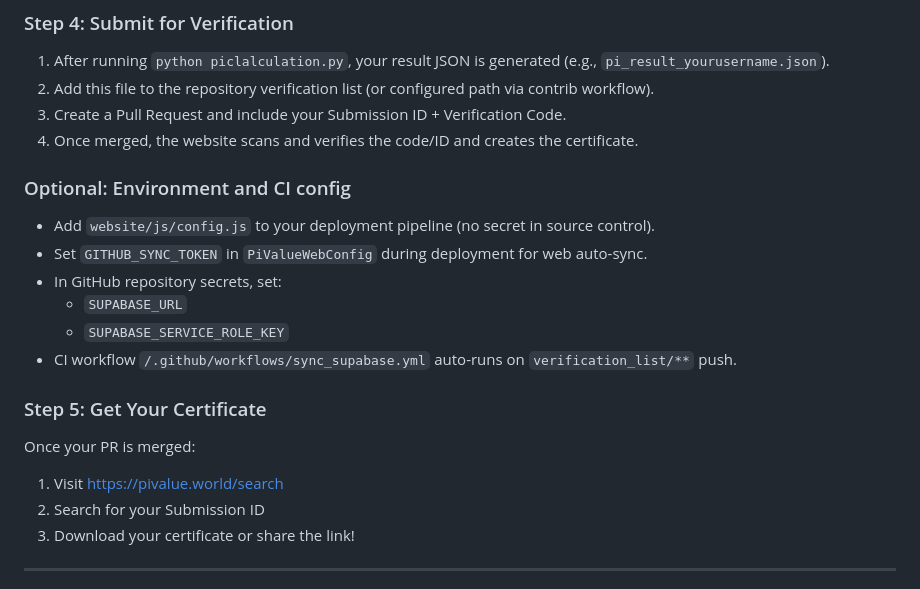
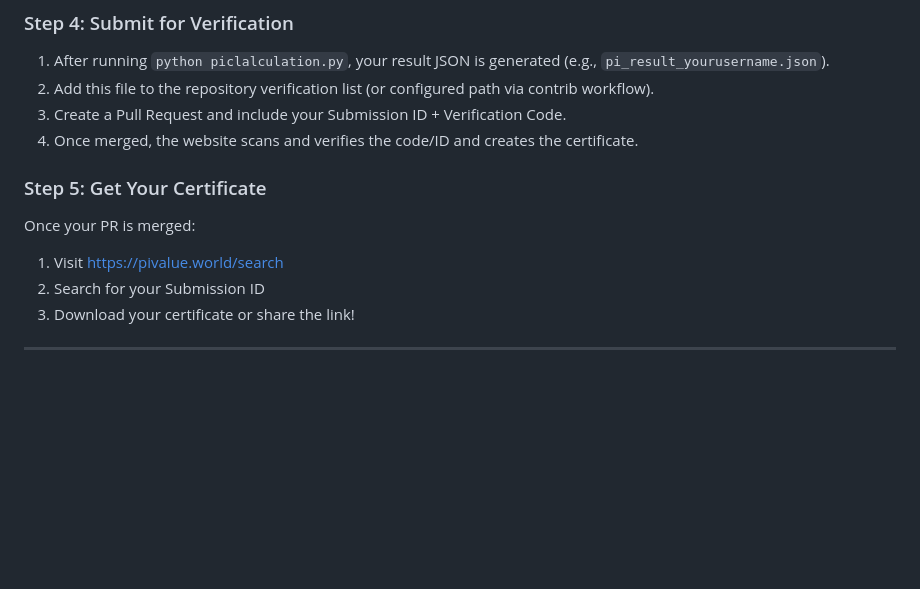
Before and after one commit to Blime-Online/pivalue.world, a Markdown page: README.md, the part around one of its changes. Drawn GitHub-style; blank space fills up the shorter version.

Commit message:
Revise README with updated search link and CI info
Updated links and removed optional CI configuration details.

```diff
--- a/README.md
+++ b/README.md
@@ -64,14 +64,6 @@ python piclalculation.py
 3. Create a Pull Request and include your Submission ID + Verification Code.
 4. Once merged, the website scans and verifies the code/ID and creates the certificate.
 
-### Optional: Environment and CI config
-- Add `website/js/config.js` to your deployment pipeline (no secret in source control).
-- Set `GITHUB_SYNC_TOKEN` in `PiValueWebConfig` during deployment for web auto-sync.
-- In GitHub repository secrets, set:
-  - `SUPABASE_URL`
-  - `SUPABASE_SERVICE_ROLE_KEY`
-- CI workflow `/.github/workflows/sync_supabase.yml` auto-runs on `verification_list/**` push.
-
 ### Step 5: Get Your Certificate
 
 Once your PR is merged:
```
Also changed, not shown: other parts of README.md (+2 -2 lines).
